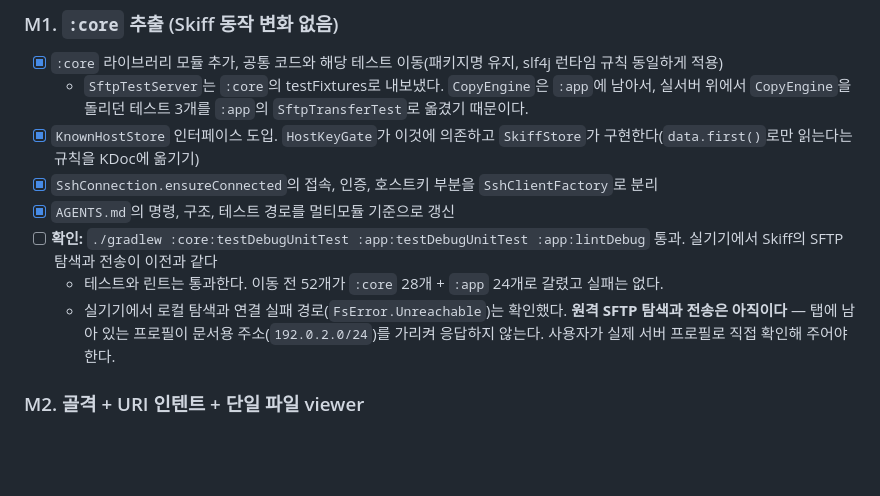
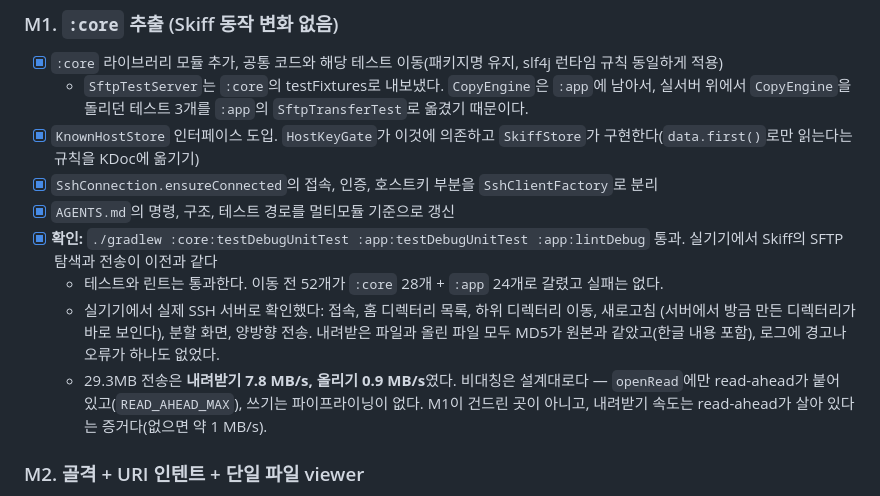
Before and after one commit to bynaki/skiff, a Markdown page: plan.md, the part around the change. GitHub-like rendering; blank space fills up the shorter version.

```diff
--- a/plan.md
+++ b/plan.md
@@ -270,11 +270,14 @@ method로 구독한다(M0에서 확인).
 - [x] `KnownHostStore` 인터페이스 도입. `HostKeyGate`가 이것에 의존하고 `SkiffStore`가 구현한다(`data.first()`로만 읽는다는 규칙을 KDoc에 옮기기)
 - [x] `SshConnection.ensureConnected`의 접속, 인증, 호스트키 부분을 `SshClientFactory`로 분리
 - [x] `AGENTS.md`의 명령, 구조, 테스트 경로를 멀티모듈 기준으로 갱신
-- [ ] **확인:** `./gradlew :core:testDebugUnitTest :app:testDebugUnitTest :app:lintDebug` 통과. 실기기에서 Skiff의 SFTP 탐색과 전송이 이전과 같다
+- [x] **확인:** `./gradlew :core:testDebugUnitTest :app:testDebugUnitTest :app:lintDebug` 통과. 실기기에서 Skiff의 SFTP 탐색과 전송이 이전과 같다
   - 테스트와 린트는 통과한다. 이동 전 52개가 `:core` 28개 + `:app` 24개로 갈렸고 실패는 없다.
-  - 실기기에서 로컬 탐색과 연결 실패 경로(`FsError.Unreachable`)는 확인했다. **원격 SFTP 탐색과 전송은
-    아직이다** — 탭에 남아 있는 프로필이 문서용 주소(`192.0.2.0/24`)를 가리켜 응답하지 않는다.
-    사용자가 실제 서버 프로필로 직접 확인해 주어야 한다.
+  - 실기기에서 실제 SSH 서버로 확인했다: 접속, 홈 디렉터리 목록, 하위 디렉터리 이동, 새로고침
+    (서버에서 방금 만든 디렉터리가 바로 보인다), 분할 화면, 양방향 전송. 내려받은 파일과 올린 파일
+    모두 MD5가 원본과 같았고(한글 내용 포함), 로그에 경고나 오류가 하나도 없었다.
+  - 29.3MB 전송은 **내려받기 7.8 MB/s, 올리기 0.9 MB/s**였다. 비대칭은 설계대로다 —
+    `openRead`에만 read-ahead가 붙어 있고(`READ_AHEAD_MAX`), 쓰기는 파이프라이닝이 없다.
+    M1이 건드린 곳이 아니고, 내려받기 속도는 read-ahead가 살아 있다는 증거다(없으면 약 1 MB/s).
 
 ### M2. 골격 + URI 인텐트 + 단일 파일 viewer
 - [ ] `SkiffCodeUri` 파서 + `SkiffCodeUriTest`(퍼센트 인코딩, IPv6, 비밀번호 거부, alias 우선순위, 로컬 형식)
```
Also changed, not shown: HANDOFF.md (+28 -15 lines).
